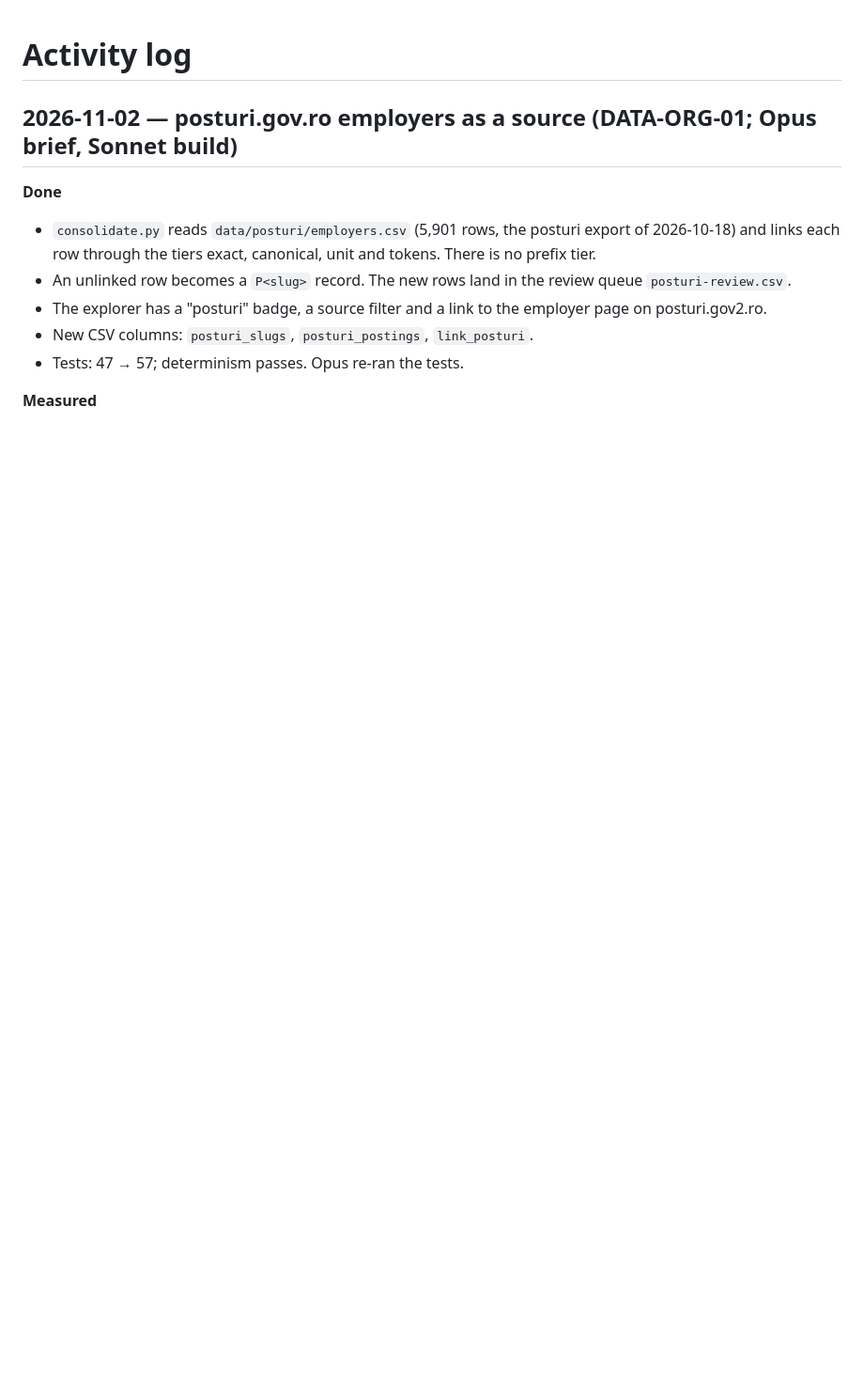
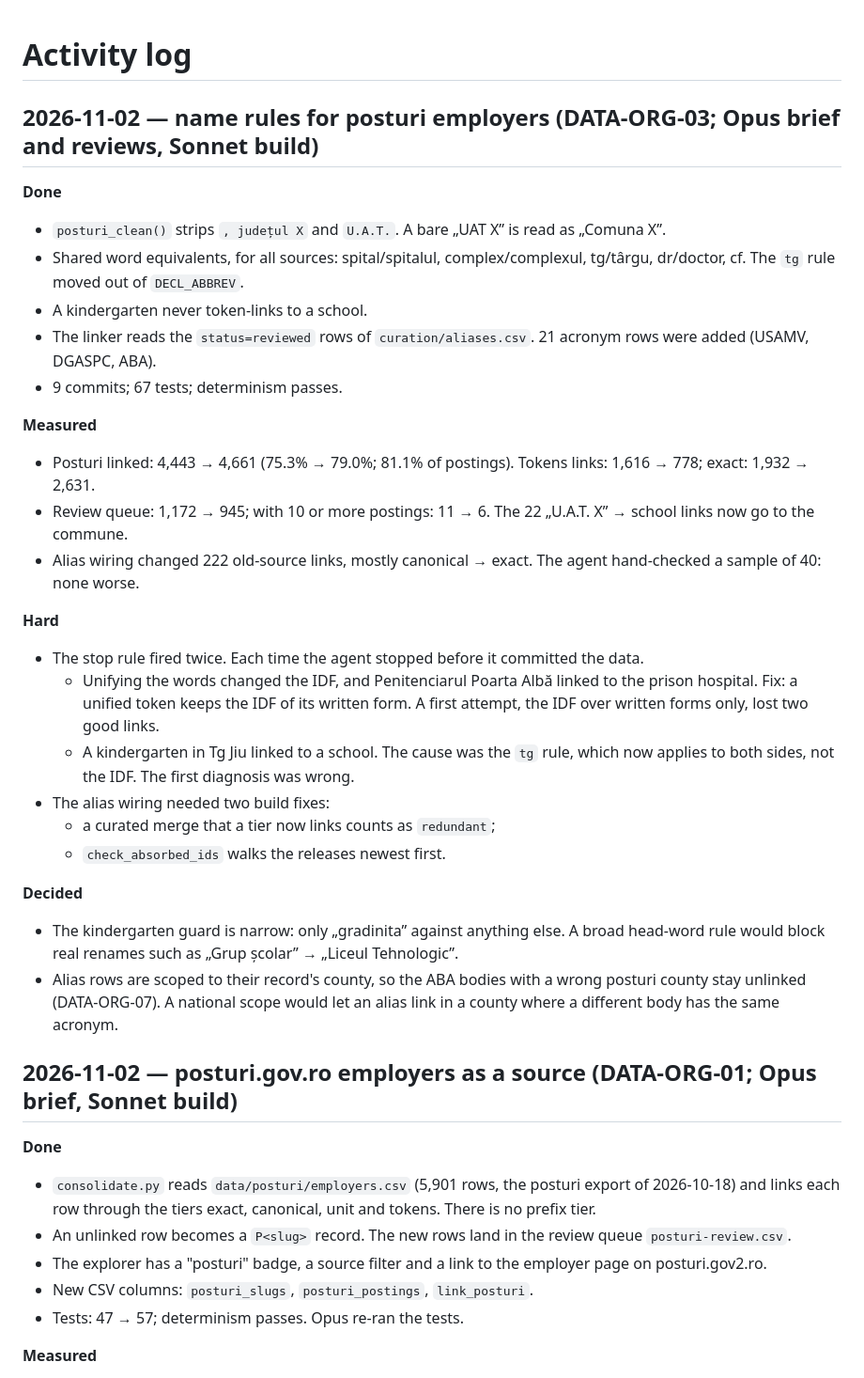
Before and after one commit to gov2-ro/institutii-publice, a Markdown page: docs/activity-log.md, the part around the change. Shown at 94% size. GitHub-like rendering; blank space fills up the shorter version.

Commit message:
docs: DATA-ORG-03 merged; DATA-ORG-07 wrong-county item
Co-Authored-By: Claude Opus 5.5 <noreply@anthropic.com>

```diff
--- a/docs/activity-log.md
+++ b/docs/activity-log.md
@@ -1,4 +1,35 @@
 # Activity log
+
+## 2026-11-02 — name rules for posturi employers (DATA-ORG-03; Opus brief and reviews, Sonnet build)
+
+**Done**
+- `posturi_clean()` strips `, județul X` and `U.A.T.`. A bare „UAT X” is read as „Comuna X”.
+- Shared word equivalents, for all sources: spital/spitalul, complex/complexul, tg/târgu, dr/doctor, cf. The `tg` rule
+  moved out of `DECL_ABBREV`.
+- A kindergarten never token-links to a school.
+- The linker reads the `status=reviewed` rows of `curation/aliases.csv`. 21 acronym rows were added (USAMV, DGASPC, ABA).
+- 9 commits; 67 tests; determinism passes.
+
+**Measured**
+- Posturi linked: 4,443 → 4,661 (75.3% → 79.0%; 81.1% of postings). Tokens links: 1,616 → 778; exact: 1,932 → 2,631.
+- Review queue: 1,172 → 945; with 10 or more postings: 11 → 6. The 22 „U.A.T. X” → school links now go to the commune.
+- Alias wiring changed 222 old-source links, mostly canonical → exact. The agent hand-checked a sample of 40: none worse.
+
+**Hard**
+- The stop rule fired twice. Each time the agent stopped before it committed the data.
+  - Unifying the words changed the IDF, and Penitenciarul Poarta Albă linked to the prison hospital. Fix: a unified
+    token keeps the IDF of its written form. A first attempt, the IDF over written forms only, lost two good links.
+  - A kindergarten in Tg Jiu linked to a school. The cause was the `tg` rule, which now applies to both sides, not the IDF.
+    The first diagnosis was wrong.
+- The alias wiring needed two build fixes:
+  - a curated merge that a tier now links counts as `redundant`;
+  - `check_absorbed_ids` walks the releases newest first.
+
+**Decided**
+- The kindergarten guard is narrow: only „gradinita” against anything else. A broad head-word rule would block real
+  renames such as „Grup școlar” → „Liceul Tehnologic”.
+- Alias rows are scoped to their record's county, so the ABA bodies with a wrong posturi county stay unlinked (DATA-ORG-07).
+  A national scope would let an alias link in a county where a different body has the same acronym.
 
 ## 2026-11-02 — posturi.gov.ro employers as a source (DATA-ORG-01; Opus brief, Sonnet build)
 
```
Also changed, not shown: docs/BACKLOG.md (+8 -3 lines).
